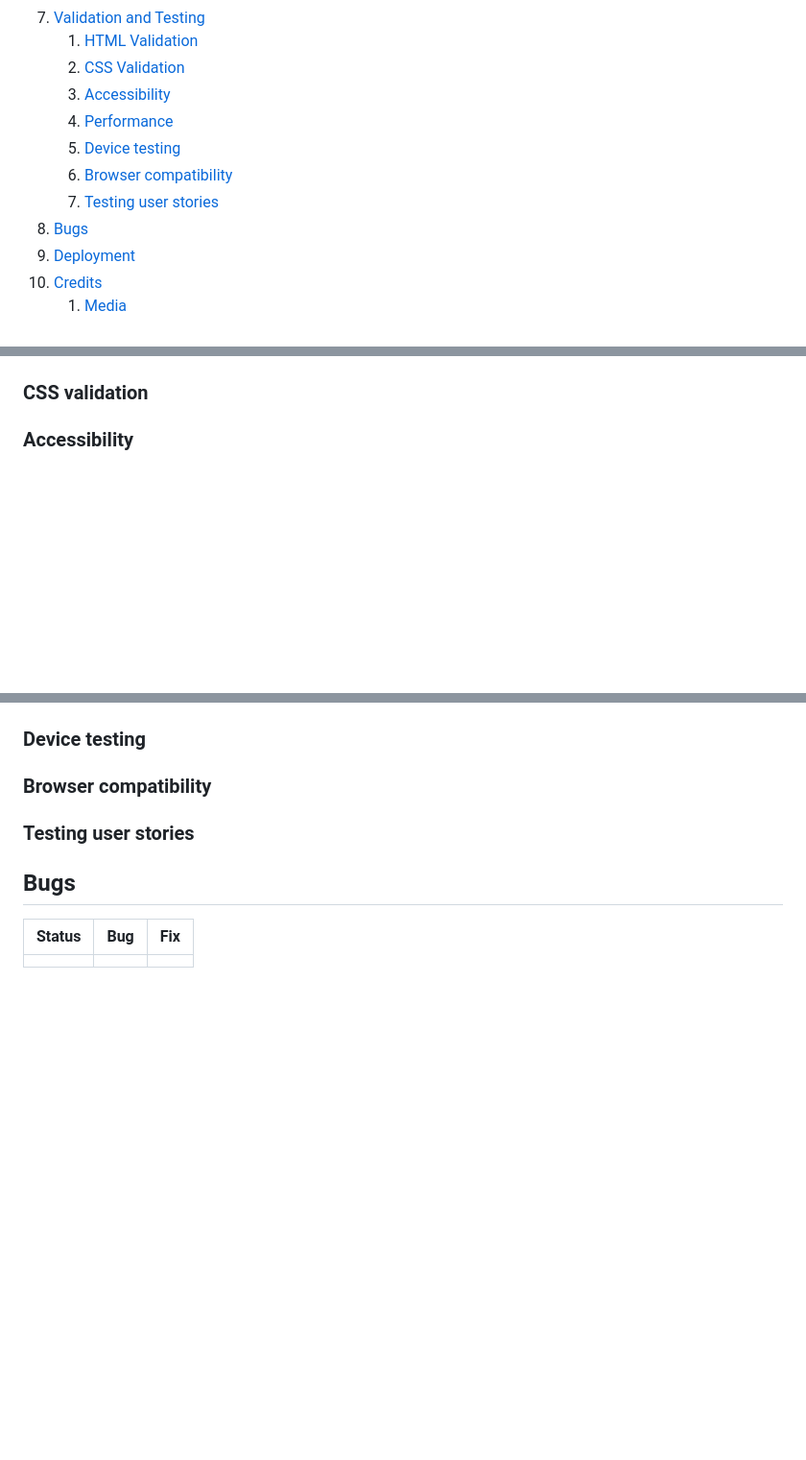
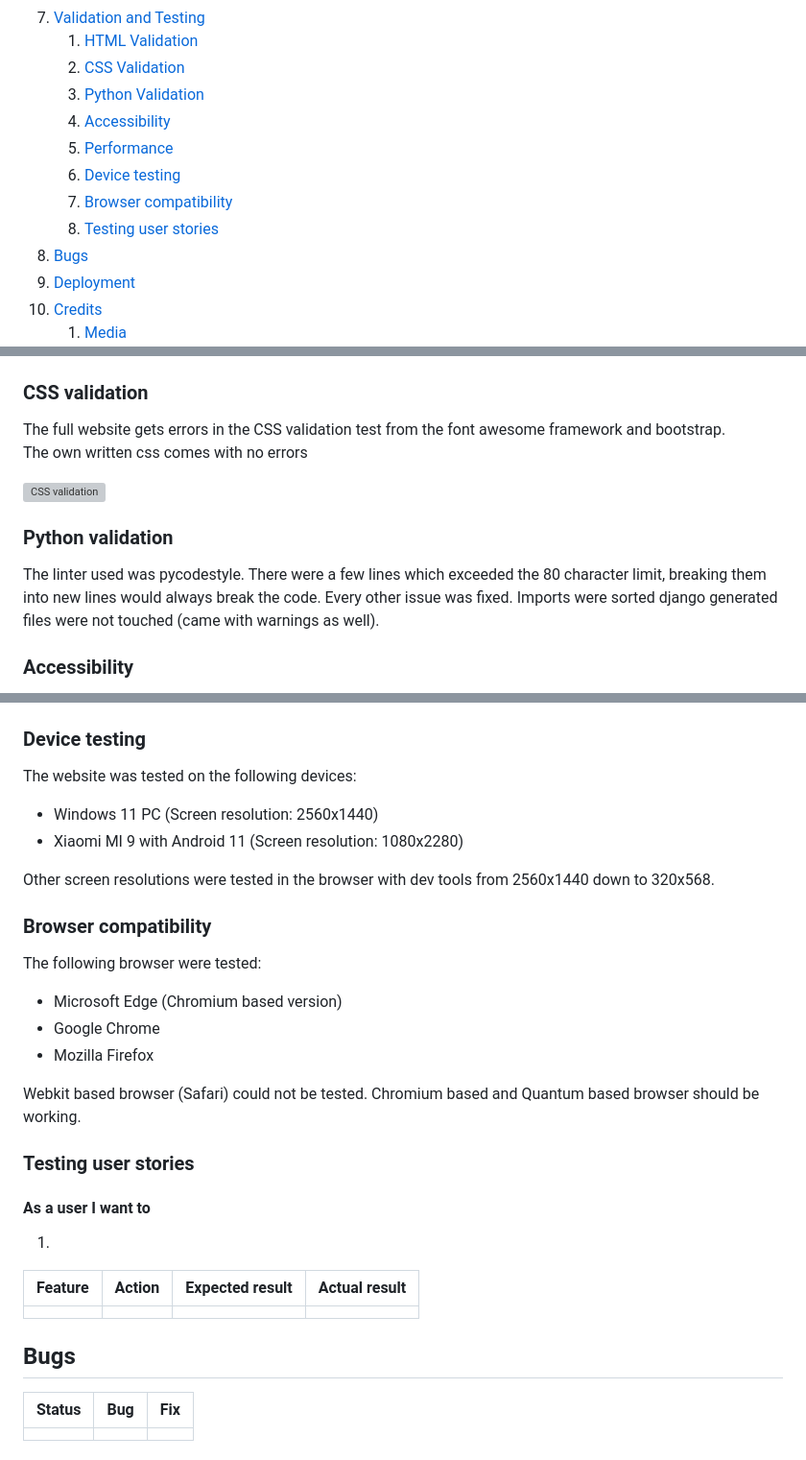
Before and after one commit to alphaClass6143/CI_PP5_PCwareRUs, a Markdown page: README.md, 3 parts joined by grey strips. Shown at 96% size. Rendered like a GitHub page; blank space fills up the shorter version; grey boxes are pictures that could not be loaded.

Commit message:
Added testing text sections to README

```diff
--- a/README.md
+++ b/README.md
@@ -30,11 +30,12 @@
 7. [Validation and Testing](#validation-and-testing)
     1. [HTML Validation](#html-validation)
     2. [CSS Validation](#css-validation)
-    3. [Accessibility](#accessibility)
-    4. [Performance](#performance)
-    5. [Device testing](#device-testing)
-    6. [Browser compatibility](#browser-compatibility)
-    7. [Testing user stories](#testing-user-stories)
+    3. [Python Validation](#python-validation)
+    4. [Accessibility](#accessibility)
+    5. [Performance](#performance)
+    6. [Device testing](#device-testing)
+    7. [Browser compatibility](#browser-compatibility)
+    8. [Testing user stories](#testing-user-stories)
 8. [Bugs](#bugs)
 9. [Deployment](#deployment)
 10. [Credits](#credits)
@@ -152,4 +159,14 @@ django-countries = "*"
 ### CSS validation
+
+The full website gets errors in the CSS validation test from the font awesome framework and bootstrap.
+The own written css comes with no errors
+
+![CSS validation](docs/validation/css.png)
+
+### Python validation
+
+The linter used was pycodestyle. There were a few lines which exceeded the 80 character limit, breaking them into new lines would always break the code.
+Every other issue was fixed. Imports were sorted django generated files were not touched (came with warnings as well).
 
 ### Accessibility
 
@@ -157,9 +183,32 @@ django-countries = "*"
 
 ### Device testing
 
+The website was tested on the following devices:
+
+- Windows 11 PC (Screen resolution: 2560x1440)
+- Xiaomi MI 9 with Android 11 (Screen resolution: 1080x2280)
+
+Other screen resolutions were tested in the browser with dev tools from 2560x1440 down to 320x568.
+
 ### Browser compatibility
 
+The following browser were tested:
+
+- Microsoft Edge (Chromium based version)
+- Google Chrome
+- Mozilla Firefox
+
+Webkit based browser (Safari) could not be tested. Chromium based and Quantum based browser should be working.
+
 ### Testing user stories
+
+#### As a user I want to
+
+1.
+
+|Feature|Action|Expected result|Actual result|
+|---|---|---|---|
+||||
 
 ## Bugs
 
```
Also changed, not shown: other parts of README.md (+15 -0 lines).
